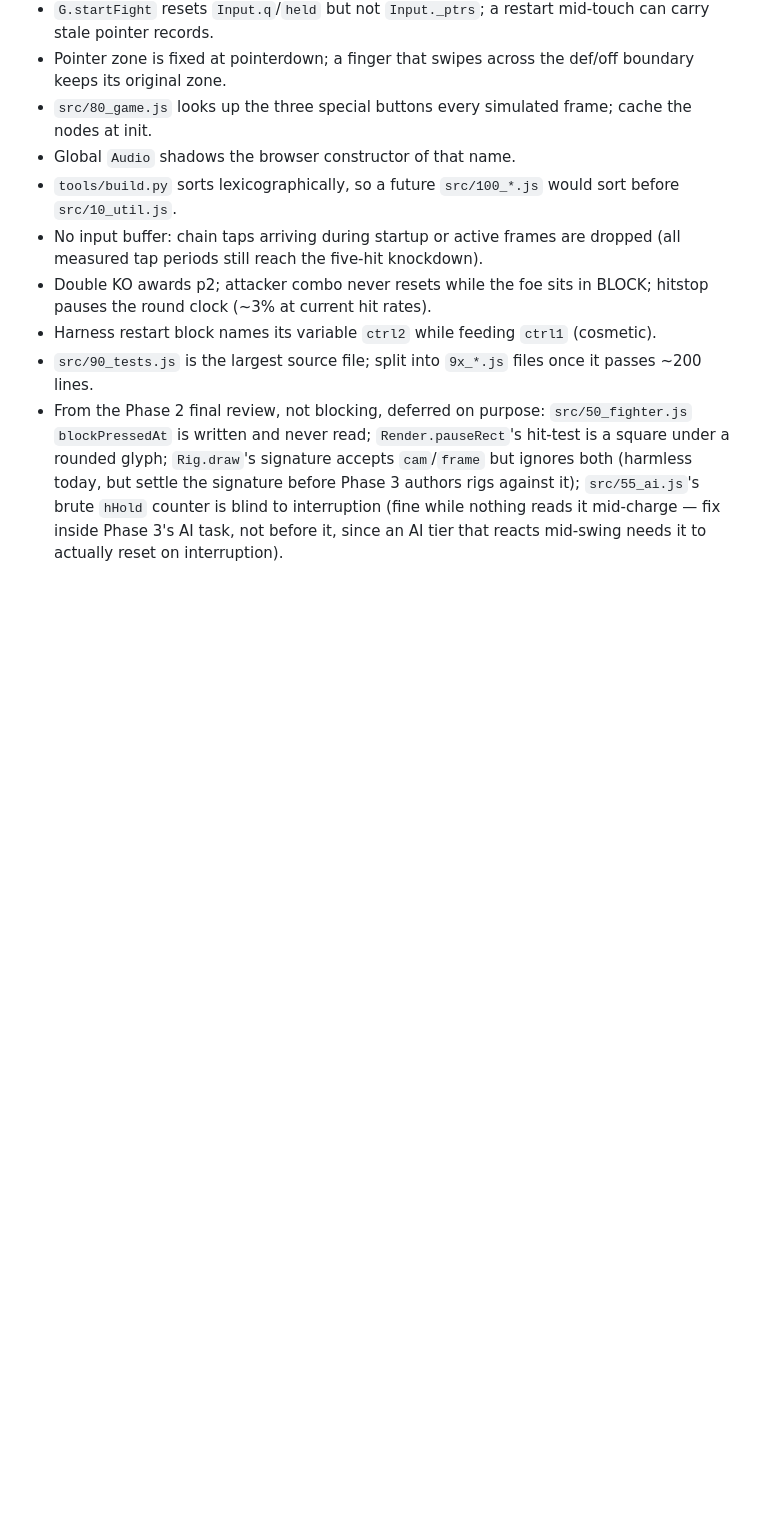
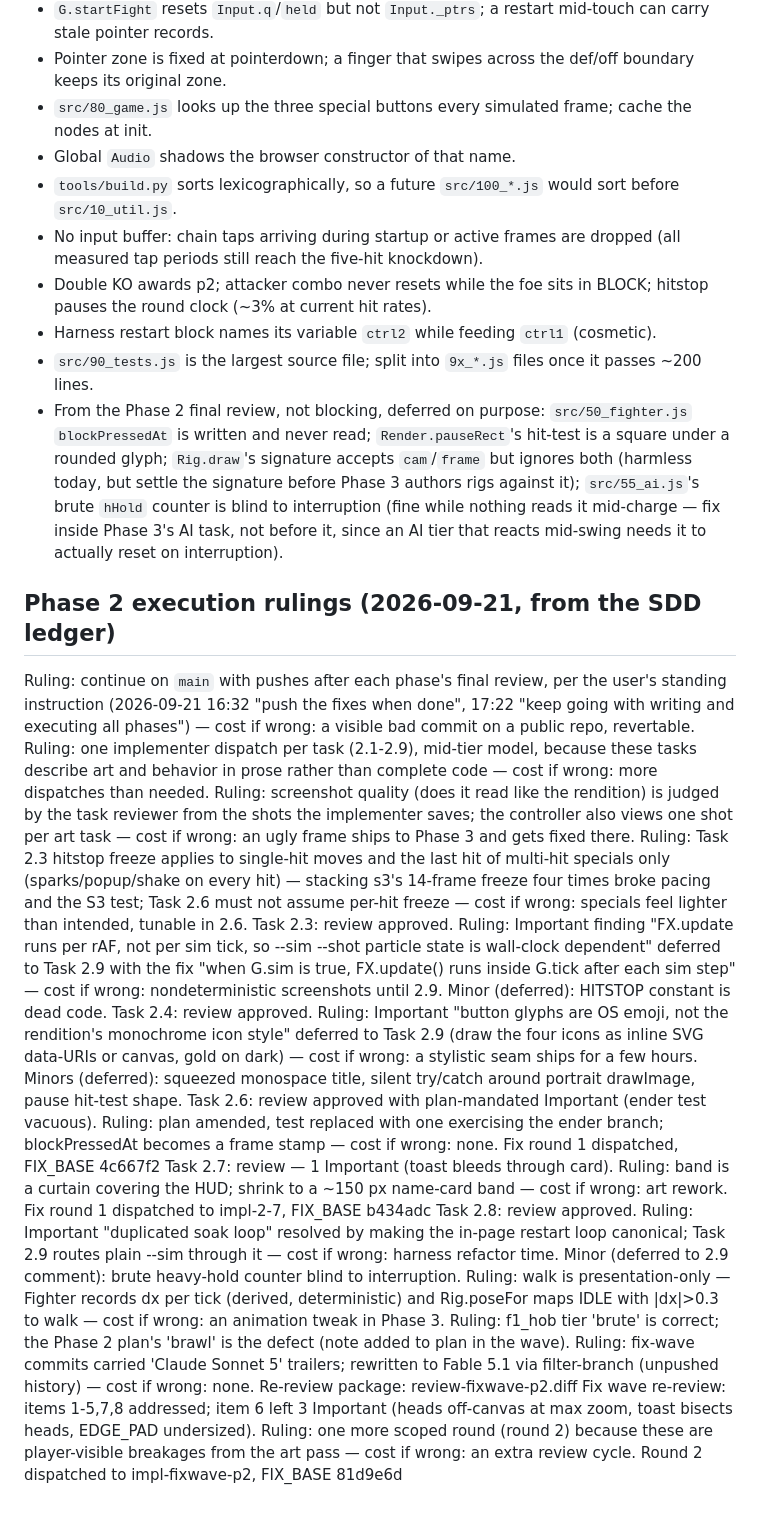
Before and after one commit to Javamomma/Carls-Arena, a Markdown page: docs/ARENA.md, the part around the change. GitHub-like rendering; blank space fills up the shorter version.

Commit message:
docs: record Phase 2 execution rulings
Co-Authored-By: Claude Fable 5.1 <noreply@anthropic.com>

```diff
--- a/docs/ARENA.md
+++ b/docs/ARENA.md
@@ -82,3 +82,18 @@ Not fixed yet; triage before or during Phase 2. (Mash-blocking is closed — Tas
 - Harness restart block names its variable `ctrl2` while feeding `ctrl1` (cosmetic).
 - `src/90_tests.js` is the largest source file; split into `9x_*.js` files once it passes ~200 lines.
 - From the Phase 2 final review, not blocking, deferred on purpose: `src/50_fighter.js` `blockPressedAt` is written and never read; `Render.pauseRect`'s hit-test is a square under a rounded glyph; `Rig.draw`'s signature accepts `cam`/`frame` but ignores both (harmless today, but settle the signature before Phase 3 authors rigs against it); `src/55_ai.js`'s brute `hHold` counter is blind to interruption (fine while nothing reads it mid-charge — fix inside Phase 3's AI task, not before it, since an AI tier that reacts mid-swing needs it to actually reset on interruption).
+
+## Phase 2 execution rulings (2026-09-21, from the SDD ledger)
+Ruling: continue on `main` with pushes after each phase's final review, per the user's standing instruction (2026-09-21 16:32 "push the fixes when done", 17:22 "keep going with writing and executing all phases") — cost if wrong: a visible bad commit on a public repo, revertable.
+Ruling: one implementer dispatch per task (2.1-2.9), mid-tier model, because these tasks describe art and behavior in prose rather than complete code — cost if wrong: more dispatches than needed.
+Ruling: screenshot quality (does it read like the rendition) is judged by the task reviewer from the shots the implementer saves; the controller also views one shot per art task — cost if wrong: an ugly frame ships to Phase 3 and gets fixed there.
+Ruling: Task 2.3 hitstop freeze applies to single-hit moves and the last hit of multi-hit specials only (sparks/popup/shake on every hit) — stacking s3's 14-frame freeze four times broke pacing and the S3 test; Task 2.6 must not assume per-hit freeze — cost if wrong: specials feel lighter than intended, tunable in 2.6.
+Task 2.3: review approved. Ruling: Important finding "FX.update runs per rAF, not per sim tick, so --sim --shot particle state is wall-clock dependent" deferred to Task 2.9 with the fix "when G.sim is true, FX.update() runs inside G.tick after each sim step" — cost if wrong: nondeterministic screenshots until 2.9. Minor (deferred): HITSTOP constant is dead code.
+Task 2.4: review approved. Ruling: Important "button glyphs are OS emoji, not the rendition's monochrome icon style" deferred to Task 2.9 (draw the four icons as inline SVG data-URIs or canvas, gold on dark) — cost if wrong: a stylistic seam ships for a few hours. Minors (deferred): squeezed monospace title, silent try/catch around portrait drawImage, pause hit-test shape.
+Task 2.6: review approved with plan-mandated Important (ender test vacuous). Ruling: plan amended, test replaced with one exercising the ender branch; blockPressedAt becomes a frame stamp — cost if wrong: none. Fix round 1 dispatched, FIX_BASE 4c667f2
+Task 2.7: review — 1 Important (toast bleeds through card). Ruling: band is a curtain covering the HUD; shrink to a ~150 px name-card band — cost if wrong: art rework. Fix round 1 dispatched to impl-2-7, FIX_BASE b434adc
+Task 2.8: review approved. Ruling: Important "duplicated soak loop" resolved by making the in-page restart loop canonical; Task 2.9 routes plain --sim through it — cost if wrong: harness refactor time. Minor (deferred to 2.9 comment): brute heavy-hold counter blind to interruption.
+Ruling: walk is presentation-only — Fighter records dx per tick (derived, deterministic) and Rig.poseFor maps IDLE with |dx|>0.3 to walk — cost if wrong: an animation tweak in Phase 3.
+Ruling: f1_hob tier 'brute' is correct; the Phase 2 plan's 'brawl' is the defect (note added to plan in the wave).
+Ruling: fix-wave commits carried 'Claude Sonnet 5' trailers; rewritten to Fable 5.1 via filter-branch (unpushed history) — cost if wrong: none. Re-review package: review-fixwave-p2.diff
+Fix wave re-review: items 1-5,7,8 addressed; item 6 left 3 Important (heads off-canvas at max zoom, toast bisects heads, EDGE_PAD undersized). Ruling: one more scoped round (round 2) because these are player-visible breakages from the art pass — cost if wrong: an extra review cycle. Round 2 dispatched to impl-fixwave-p2, FIX_BASE 81d9e6d
```
